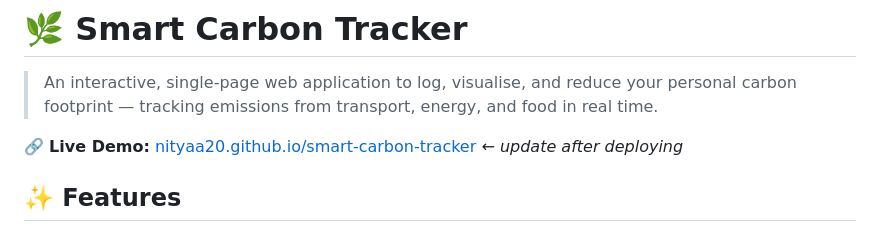
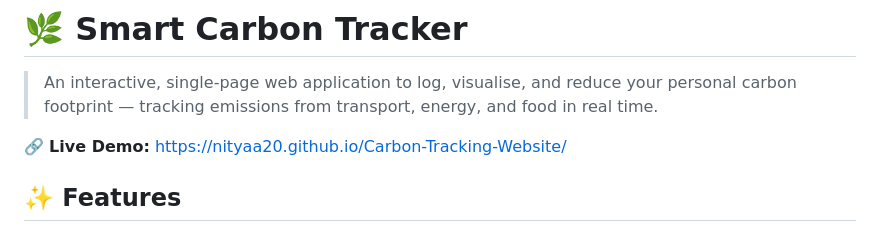
Before and after one commit to Nityaa20/Carbon-Tracking-Website, a Markdown page: README.md, the part around the change. Drawn GitHub-style.

```diff
--- a/README.md
+++ b/README.md
@@ -2,7 +2,7 @@
 
 > An interactive, single-page web application to log, visualise, and reduce your personal carbon footprint — tracking emissions from transport, energy, and food in real time.
 
-🔗 **Live Demo:** [nityaa20.github.io/smart-carbon-tracker](https://nityaa20.github.io/smart-carbon-tracker) ← _update after deploying_
+🔗 **Live Demo:** https://nityaa20.github.io/Carbon-Tracking-Website/
 
 
 ## ✨ Features
```
